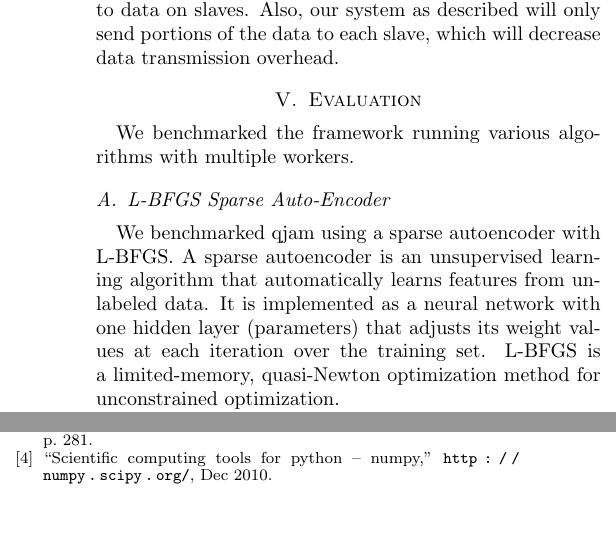
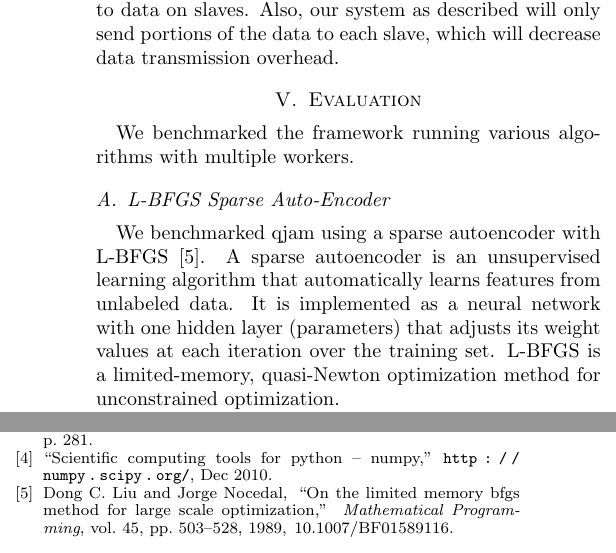
Before and after one commit to ali01/qjam, a LaTeX paper (report/report.tex): two parts of the columns of page 3 of 3, joined at a grey line, cut so that both start at the same text, the shorter picture padded with empty space. Compiled offline with pdfLaTeX.

Commit message:
Cite L-BFGS

```diff
--- a/report/report.tex
+++ b/report/report.tex
@@ -342,12 +342,12 @@ We benchmarked the framework running various algorithms with multiple workers.
 
 \subsection{L-BFGS Sparse Auto-Encoder}
 
-We benchmarked qjam using a sparse autoencoder with L-BFGS. A sparse
-autoencoder is an unsupervised learning algorithm that automatically learns
-features from unlabeled data. It is implemented as a neural network with one
-hidden layer (parameters) that adjusts its weight values at each iteration over
-the training set. L-BFGS is a limited-memory, quasi-Newton optimization method
-for unconstrained optimization.
+We benchmarked qjam using a sparse autoencoder with L-BFGS~\cite{lbfgs}. A
+sparse autoencoder is an unsupervised learning algorithm that automatically
+learns features from unlabeled data. It is implemented as a neural network with
+one hidden layer (parameters) that adjusts its weight values at each iteration
+over the training set. L-BFGS is a limited-memory, quasi-Newton optimization
+method for unconstrained optimization.
 
 We benchmarked the running time of the sparse autoencoder using a parallelized
 cost function (with L-BFGS optimizing it). We tested a regular single-core
```
Also changed, not shown: report/report.tex (1 more changed lines).
